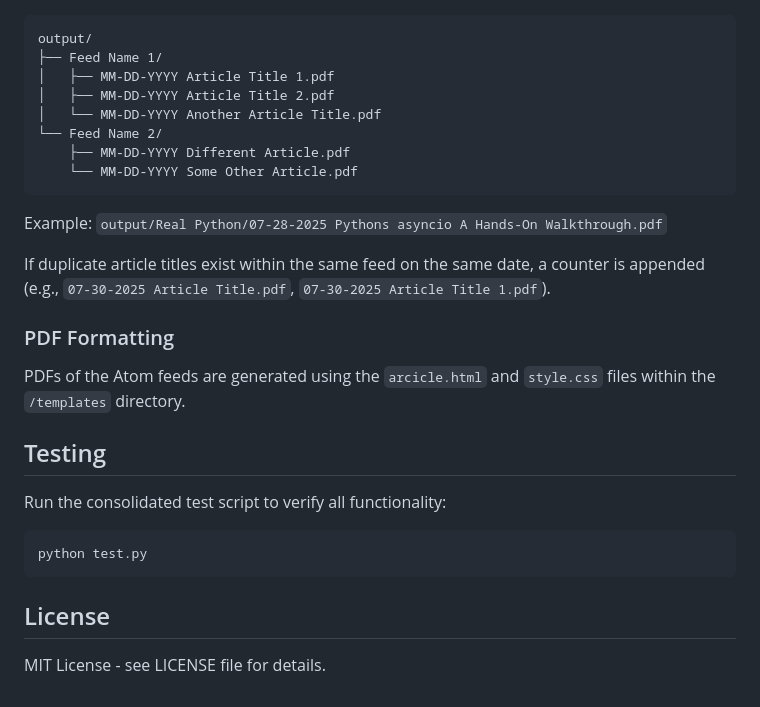
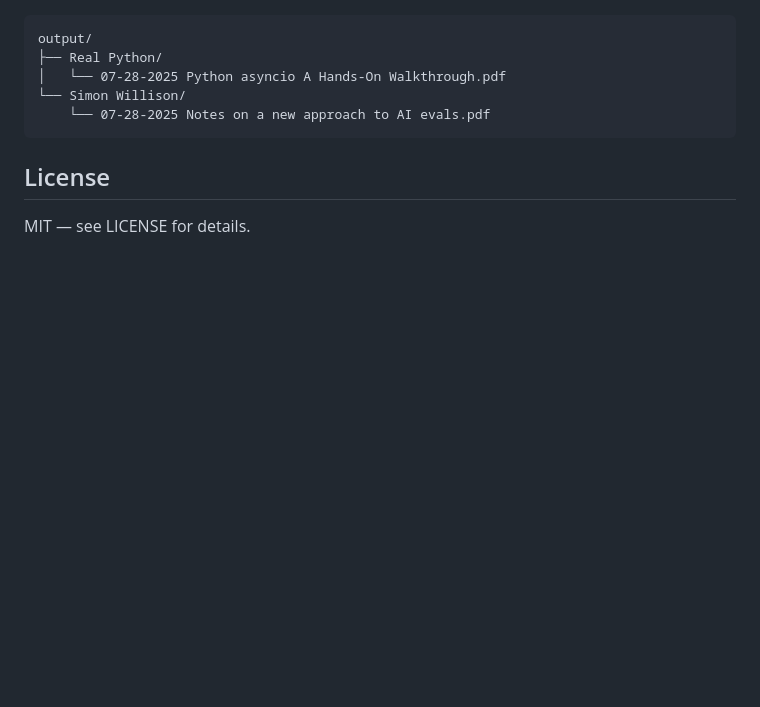
Before and after one commit to pholleran/atom2remarkable, a Markdown page: README.md, the part around one of its changes. Drawn GitHub-style; blank space fills up the shorter version.

````diff
--- a/README.md
+++ b/README.md
@@ -104,30 +113,12 @@ PDFs are organized into subdirectories by feed name, with publication date and a
 
 ```
 output/
-├── Feed Name 1/
-│   ├── MM-DD-YYYY Article Title 1.pdf
-│   ├── MM-DD-YYYY Article Title 2.pdf
-│   └── MM-DD-YYYY Another Article Title.pdf
-└── Feed Name 2/
-    ├── MM-DD-YYYY Different Article.pdf
-    └── MM-DD-YYYY Some Other Article.pdf
-```
-
-Example: `output/Real Python/07-28-2025 Pythons asyncio A Hands-On Walkthrough.pdf`
-
-If duplicate article titles exist within the same feed on the same date, a counter is appended (e.g., `07-30-2025 Article Title.pdf`, `07-30-2025 Article Title 1.pdf`).
-
-### PDF Formatting
-
-PDFs of the Atom feeds are generated using the `arcicle.html` and `style.css` files within the `/templates` directory.
-
-## Testing
-Run the consolidated test script to verify all functionality:
-
-```bash
-python test.py
+├── Real Python/
+│   └── 07-28-2025 Python asyncio A Hands-On Walkthrough.pdf
+└── Simon Willison/
+    └── 07-28-2025 Notes on a new approach to AI evals.pdf
 ```
 
 ## License
 
-MIT License - see LICENSE file for details.
+MIT — see LICENSE for details.
````
Also changed, not shown: other parts of README.md (+79 -70 lines).
